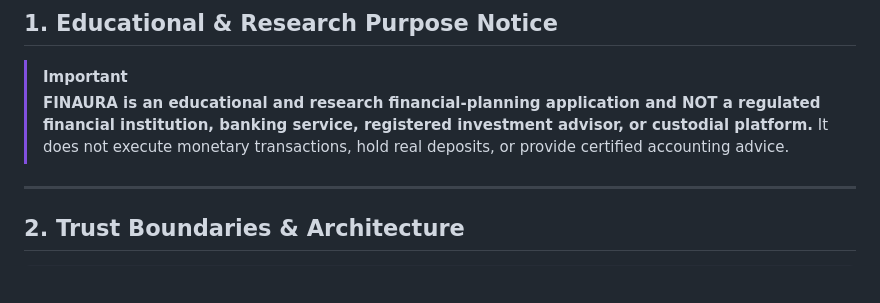
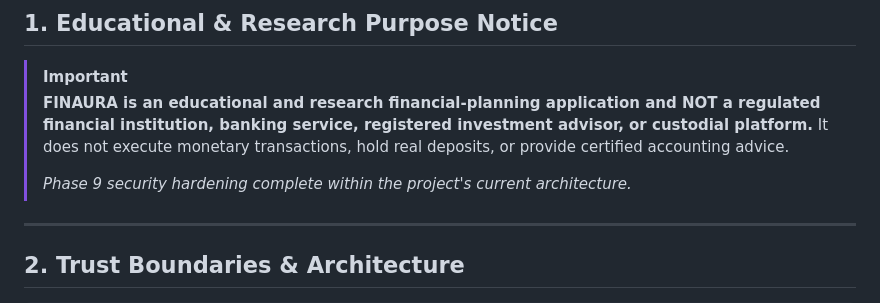
Before and after one commit to parthpalav/LYProj_C34, a Markdown page: SECURITY.md, the part around the change. Rendered like a GitHub page; blank space fills up the shorter version.

Commit message:
docs: update security policy

```diff
--- a/SECURITY.md
+++ b/SECURITY.md
@@ -4,6 +4,8 @@
 
 > [!IMPORTANT]
 > **FINAURA is an educational and research financial-planning application and NOT a regulated financial institution, banking service, registered investment advisor, or custodial platform.** It does not execute monetary transactions, hold real deposits, or provide certified accounting advice.
+>
+> *Phase 9 security hardening complete within the project's current architecture.*
 
 ---
 
```
